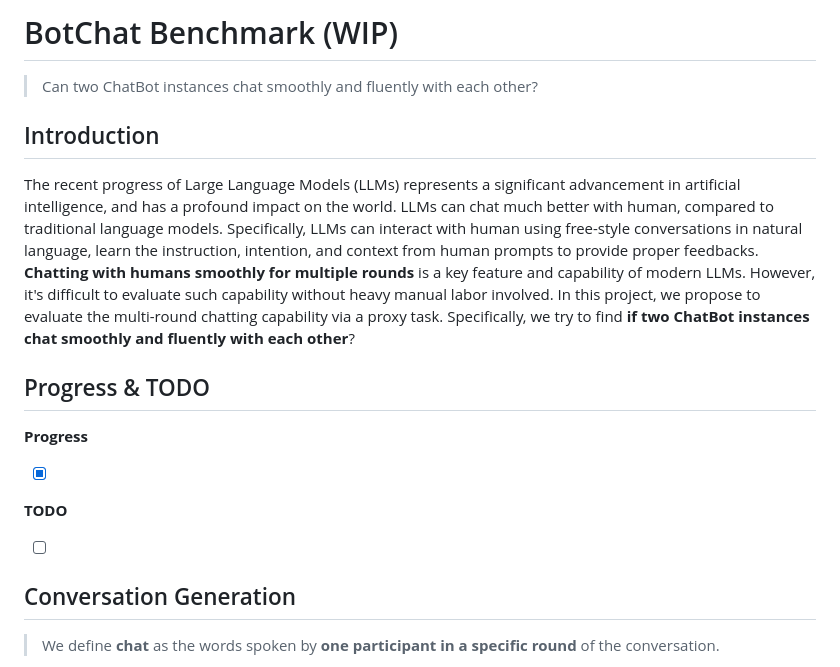
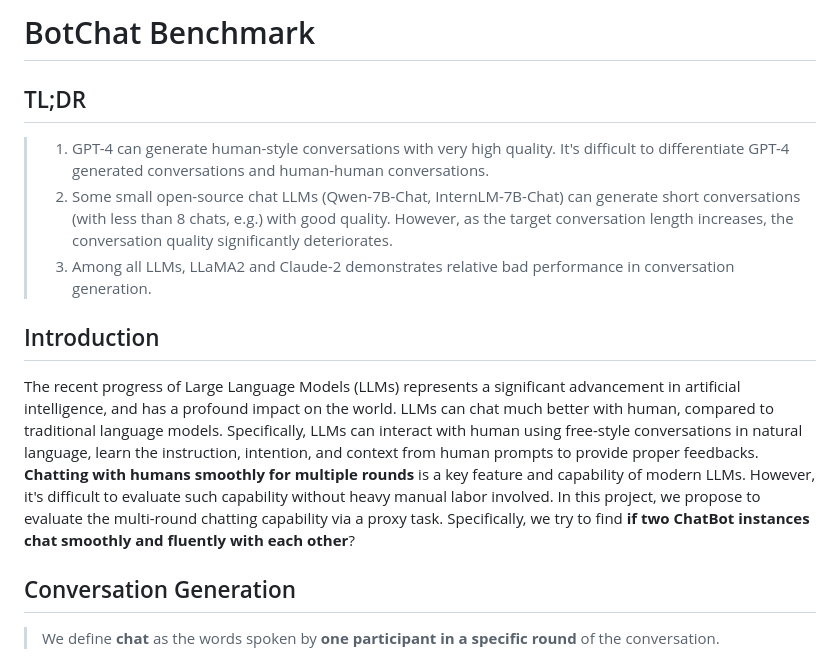
Before and after one commit to open-compass/BotChat, a Markdown page: README.md, the part around the change printed below. GitHub-like rendering.

```diff
--- a/README.md
+++ b/README.md
@@ -1,20 +1,14 @@
-# BotChat Benchmark (WIP)
+# BotChat Benchmark
 
-> Can two ChatBot instances chat smoothly and fluently with each other?
+## TL;DR
+
+> 1. GPT-4 can generate human-style conversations with very high quality. It's difficult to differentiate GPT-4 generated conversations and human-human conversations.
+> 2. Some small open-source chat LLMs (Qwen-7B-Chat, InternLM-7B-Chat) can generate short conversations (with less than 8 chats, e.g.) with good quality. However, as the target conversation length increases, the conversation quality significantly deteriorates.
+> 3. Among all LLMs, LLaMA2 and Claude-2 demonstrates relative bad performance in conversation generation.
 
 ## Introduction
 
 The recent progress of Large Language Models (LLMs) represents a significant advancement in artificial intelligence, and has a profound impact on the world.  LLMs can chat much better with human, compared to traditional language models. Specifically, LLMs can interact with human using free-style conversations in natural language, learn the instruction, intention, and context from human prompts to provide proper feedbacks. **Chatting with humans smoothly for multiple rounds** is a key feature and capability of modern LLMs. However, it's difficult to evaluate such capability without heavy manual labor involved. In this project, we propose to evaluate the multi-round chatting capability via a proxy task. Specifically, we try to find **if two ChatBot instances chat smoothly and fluently with each other**?
-
-## Progress & TODO
-
-**Progress**
-
-- [x]
-
-**TODO**
-
-- [ ]
 
 ## Conversation Generation
 
```
Also changed, not shown: other parts of README.md (+7 -2 lines), assets/BotChatArena.png (added), assets/LengthStats_byround.png (deleted), 1 other file.
